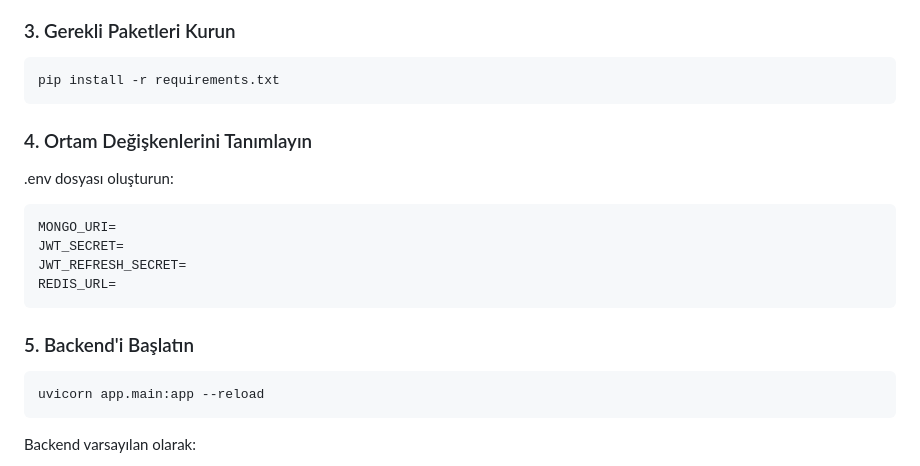
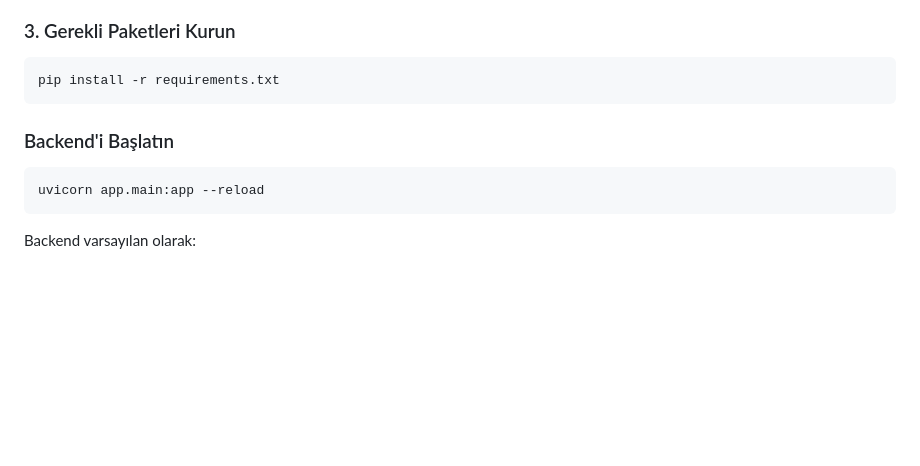
Before and after one commit to sudetoprak/guncelaraba, a Markdown page: Read.md, the part around the change. Rendered like a GitHub page; blank space fills up the shorter version.

Commit message:
Update backend startup instructions and remove env setup..
Removed instructions for defining environment variables and updated backend startup section.

````diff
--- a/Read.md
+++ b/Read.md
@@ -206,18 +206,9 @@ source venv/bin/activate
 pip install -r requirements.txt
 ```
 
-### 4. Ortam Değişkenlerini Tanımlayın
 
-.env dosyası oluşturun:
 
-```env
-MONGO_URI=
-JWT_SECRET=
-JWT_REFRESH_SECRET=
-REDIS_URL=
-```
-
-### 5. Backend'i Başlatın
+###  Backend'i Başlatın
 
 ```bash
 uvicorn app.main:app --reload
````
